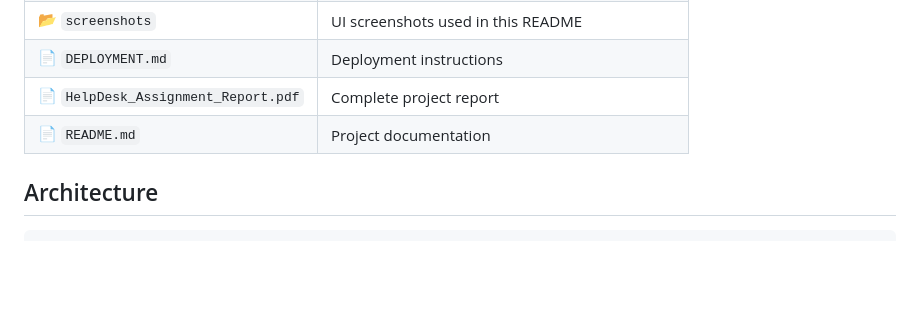
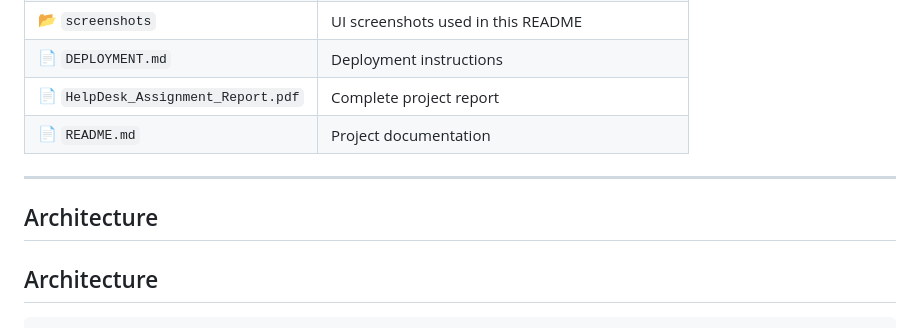
Before and after one commit to Rajrup910/Help-Desk-Mangement-, a Markdown page: README.md, the part around one of its changes. Rendered like a GitHub page; blank space fills up the shorter version.

````diff
--- a/README.md
+++ b/README.md
@@ -128,6 +130,9 @@ Interactive REST API documentation generated by Swagger/OpenAPI.
 | 📄 `HelpDesk_Assignment_Report.pdf` | Complete project report |
 | 📄 `README.md` | Project documentation |
 
+---
+
+## Architecture
 ## Architecture
 
 ```
````
Also changed, not shown: other parts of README.md (+2 -0 lines).
